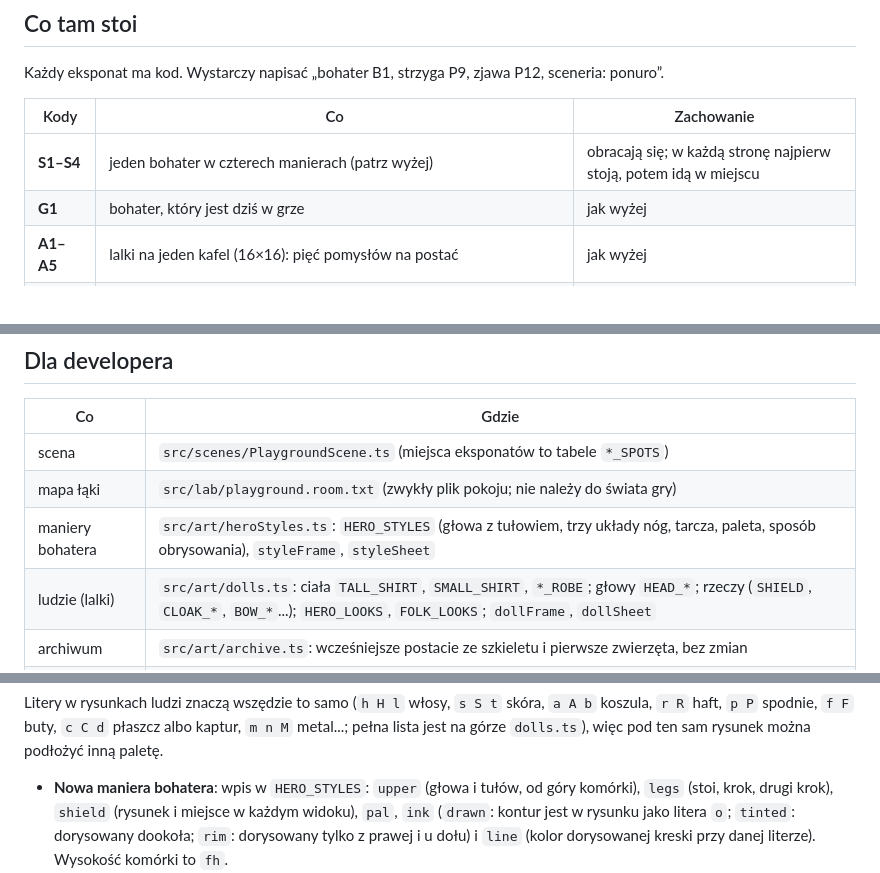
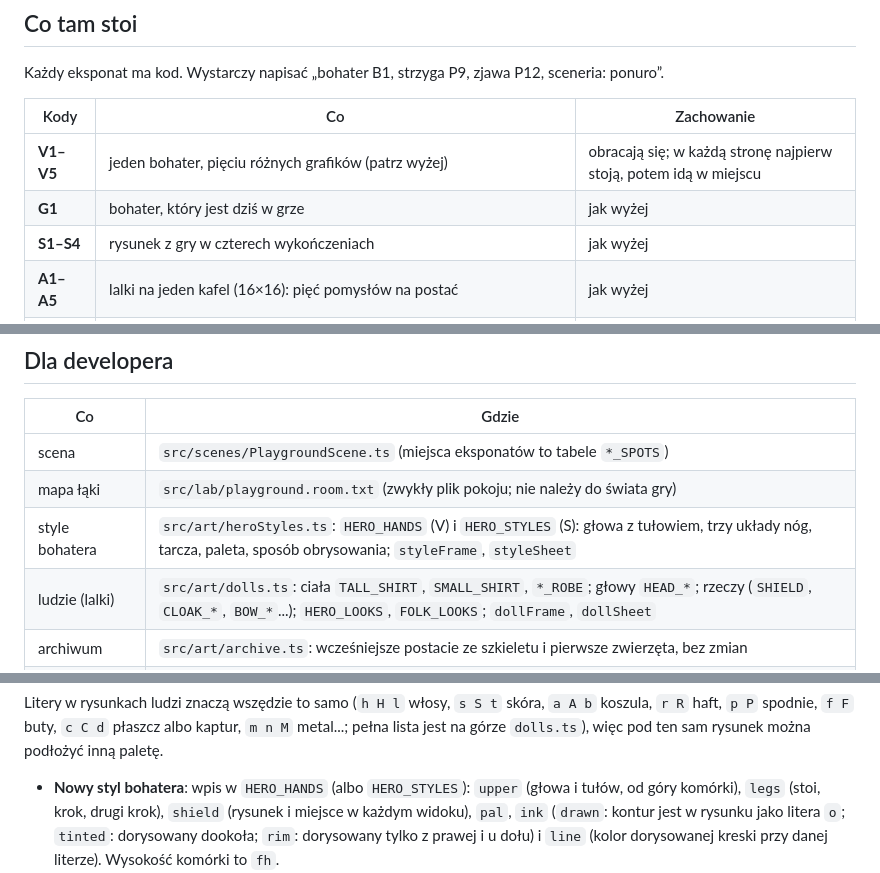
Before and after one commit to m-zeprzalka/nawia, a Markdown page: docs/PLAYGROUND.md, 3 parts joined by grey strips. Drawn GitHub-style.

```diff
--- a/docs/PLAYGROUND.md
+++ b/docs/PLAYGROUND.md
@@ -80,8 +97,9 @@ Każdy eksponat ma kod. Wystarczy napisać „bohater B1, strzyga P9, zjawa P12,
 
 | Kody | Co | Zachowanie |
 |---|---|---|
-| **S1–S4** | jeden bohater w czterech manierach (patrz wyżej) | obracają się; w każdą stronę najpierw stoją, potem idą w miejscu |
+| **V1–V5** | jeden bohater, pięciu różnych grafików (patrz wyżej) | obracają się; w każdą stronę najpierw stoją, potem idą w miejscu |
 | **G1** | bohater, który jest dziś w grze | jak wyżej |
+| **S1–S4** | rysunek z gry w czterech wykończeniach | jak wyżej |
 | **A1–A5** | lalki na jeden kafel (16×16): pięć pomysłów na postać | jak wyżej |
 | **B1–B5** | te same pomysły na półtora kafla (16×24) | jak wyżej |
 | **G2–G4** | archiwum: pozostałe wyglądy z gry (klawisz H): Pastuszek, Góral, Wędrowiec | jak wyżej |
@@ -155,7 +173,7 @@ Czego jeszcze nie ma: zamachu mieczem, gardy, obrażeń, ataków potworów. Post
 |---|---|
 | scena | `src/scenes/PlaygroundScene.ts` (miejsca eksponatów to tabele `*_SPOTS`) |
 | mapa łąki | `src/lab/playground.room.txt` (zwykły plik pokoju; nie należy do świata gry) |
-| maniery bohatera | `src/art/heroStyles.ts`: `HERO_STYLES` (głowa z tułowiem, trzy układy nóg, tarcza, paleta, sposób obrysowania), `styleFrame`, `styleSheet` |
+| style bohatera | `src/art/heroStyles.ts`: `HERO_HANDS` (V) i `HERO_STYLES` (S): głowa z tułowiem, trzy układy nóg, tarcza, paleta, sposób obrysowania; `styleFrame`, `styleSheet` |
 | ludzie (lalki) | `src/art/dolls.ts`: ciała `TALL_SHIRT`, `SMALL_SHIRT`, `*_ROBE`; głowy `HEAD_*`; rzeczy (`SHIELD`, `CLOAK_*`, `BOW_*`...); `HERO_LOOKS`, `FOLK_LOOKS`; `dollFrame`, `dollSheet` |
 | archiwum | `src/art/archive.ts`: wcześniejsze postacie ze szkieletu i pierwsze zwierzęta, bez zmian |
 | szkielet potworów | `src/art/rig.ts`: `Figure`, `figureFrame`, `figureSheet` |
@@ -166,7 +184,7 @@ Litery w rysunkach ludzi znaczą wszędzie to samo (`h H l` włosy, `s S t` skó
 `f F` buty, `c C d` płaszcz albo kaptur, `m n M` metal...; pełna lista jest na górze `dolls.ts`), więc pod ten sam rysunek
 można podłożyć inną paletę.
 
-- **Nowa maniera bohatera**: wpis w `HERO_STYLES`: `upper` (głowa i tułów, od góry komórki), `legs` (stoi, krok, drugi krok),
+- **Nowy styl bohatera**: wpis w `HERO_HANDS` (albo `HERO_STYLES`): `upper` (głowa i tułów, od góry komórki), `legs` (stoi, krok, drugi krok),
   `shield` (rysunek i miejsce w każdym widoku), `pal`, `ink` (`drawn`: kontur jest w rysunku jako litera `o`; `tinted`: dorysowany
   dookoła; `rim`: dorysowany tylko z prawej i u dołu) i `line` (kolor dorysowanej kreski przy danej literze). Wysokość komórki to `fh`.
 - **Wszyscy bohaterowie, którymi da się chodzić**, to jedna lista: `listCandidates()` w scenie. Kto na niej jest, ten stoi
```
Also changed, not shown: other parts of docs/PLAYGROUND.md (+30 -13 lines), docs/DEVELOPER.md (+1 -1 lines), docs/img/hero-hands.png (added), docs/img/playground-heroes.png, 3 other files.
